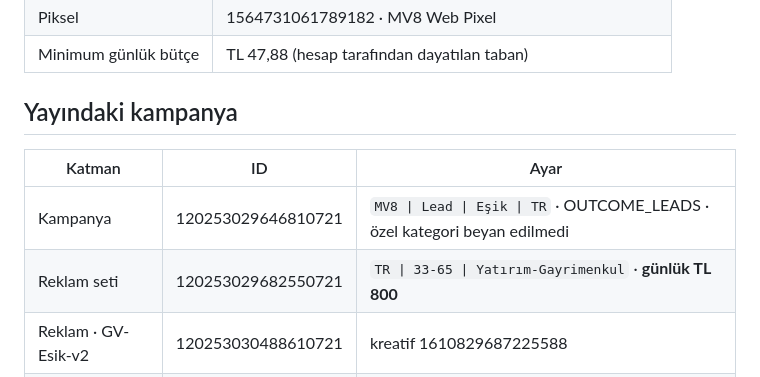
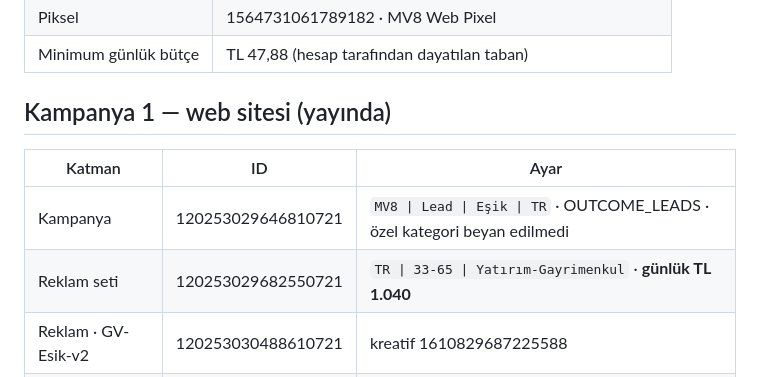
Before and after one commit to ykoca-code/Michail-Voda-8, a Markdown page: docs/meta-kampanya.md, the part around one of its changes. Drawn GitHub-style.

```diff
--- a/docs/meta-kampanya.md
+++ b/docs/meta-kampanya.md
@@ -28,12 +28,12 @@ kampanya kurulabiliyor, bütçe değiştirilebiliyor, rapor alınabiliyor.
 | Piksel | 1564731061789182 · MV8 Web Pixel |
 | Minimum günlük bütçe | TL 47,88 (hesap tarafından dayatılan taban) |
 
-## Yayındaki kampanya
+## Kampanya 1 — web sitesi (yayında)
 
 | Katman | ID | Ayar |
 |---|---|---|
 | Kampanya | 120253029646810721 | `MV8 \| Lead \| Eşik \| TR` · OUTCOME_LEADS · özel kategori beyan edilmedi |
-| Reklam seti | 120253029682550721 | `TR \| 33-65 \| Yatırım-Gayrimenkul` · **günlük TL 800** |
+| Reklam seti | 120253029682550721 | `TR \| 33-65 \| Yatırım-Gayrimenkul` · **günlük TL 1.040** |
 | Reklam · GV-Esik-v2 | 120253030488610721 | kreatif 1610829687225588 |
 | Reklam · GV-Aile-v3 | 120253030620170721 | kreatif 1079343091275876 |
 | Reklam · GV-Sure-v3 | 120253030621160721 | kreatif 1370897995256181 |
```
Also changed, not shown: other parts of docs/meta-kampanya.md (+43 -0 lines), docs/meta-anlik-form/README.md (+22 -25 lines).
